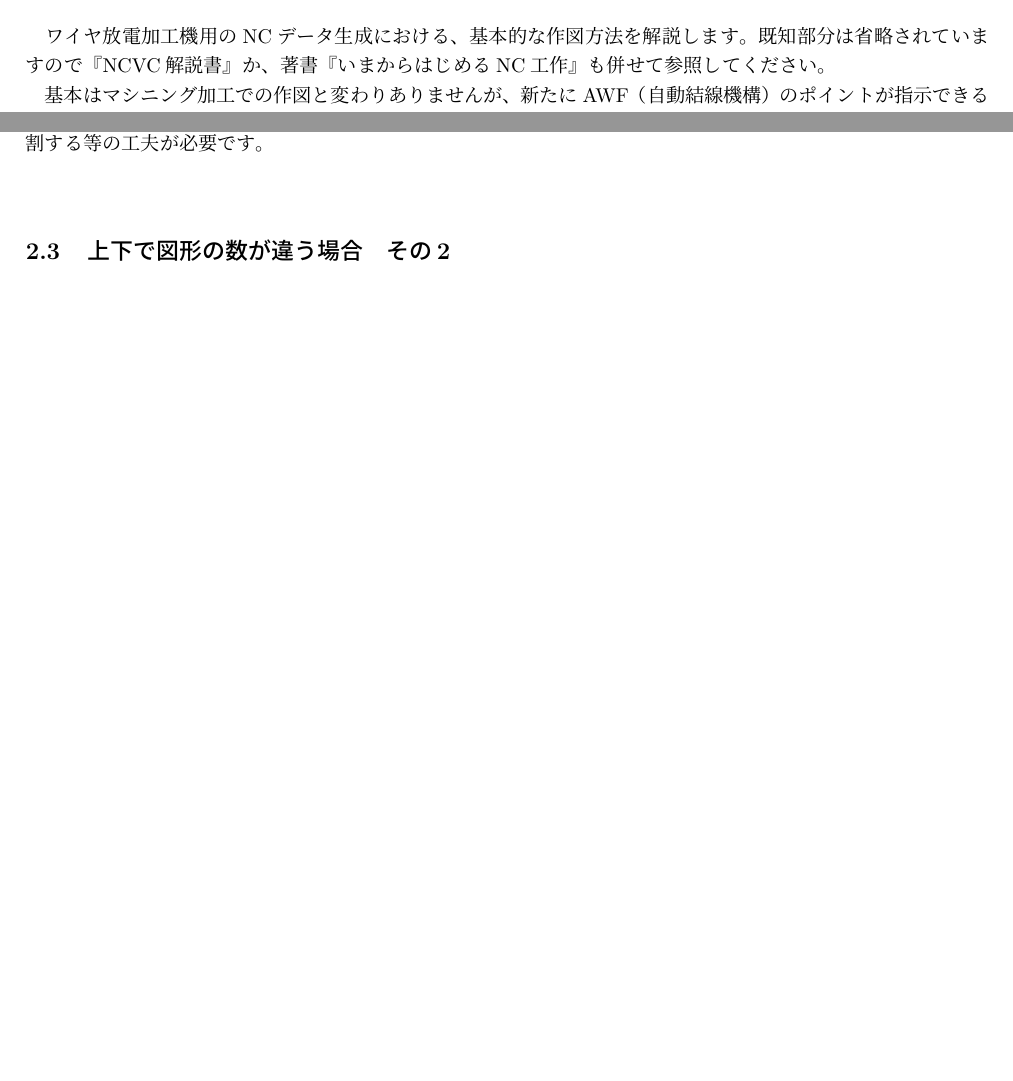
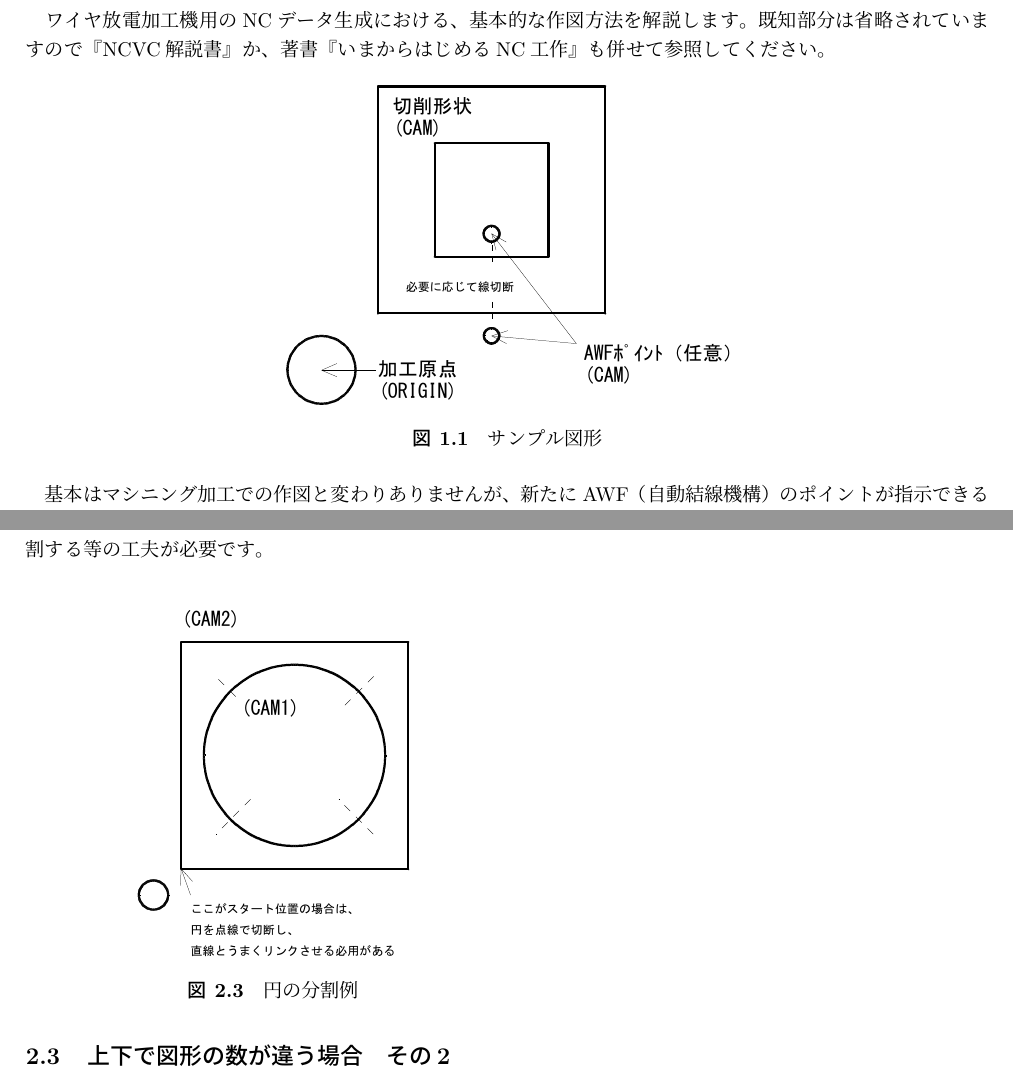
Before and after one commit to NCVC-CAM/NCVC.doc4, a LaTeX document (NCVC4.tex, which reads No1/part10.tex, No2/part20.tex): two parts of pages 2 and 4 of 5 before the commit and two parts of pages 2 and 6 of 8 after it, joined at a grey line, cut so that both start at the same text, the shorter picture padded with empty space. The pictures show the PDF file NCVC4.pdf that the author committed with the source.

Commit message:
add figure

```diff
--- a/No1/part10.tex
+++ b/No1/part10.tex
@@ -6,12 +6,12 @@
 　ワイヤ放電加工機用のNCデータ生成における、基本的な作図方法を解説します。
 既知部分は省略されていますので『NCVC解説書』か、著書『いまからはじめるNC工作』も併せて参照してください。
 
-%\begin{figure}[H]
-%\centering
-%\includegraphics{No1/fig/sample1-crop.pdf}
-%\caption{サンプル図形}
-%\label{fig:sample1.pdf}
-%\end{figure}
+\begin{figure}[H]
+\centering
+\includegraphics{No1/fig/sample1-crop.pdf}
+\caption{サンプル図形}
+\label{fig:sample1.pdf}
+\end{figure}
 
 　基本はマシニング加工での作図と変わりありませんが、新たにAWF（自動結線機構）のポイントが指示できるようになっています。
 無くてもOKですし、あればそこへ移動してワイヤ結線の指示ブロックが挿入されます。
--- a/No2/part20.tex
+++ b/No2/part20.tex
@@ -8,12 +8,12 @@
 つまりXY軸（下側）の動きをCAM1に、UV軸（上側）の動きをCAM2に作図します。
 抜け落ちても良いなら逆でもOKです。
 
-%\begin{figure}[H]
-%\centering
-%\includegraphics{No2/fig/sample2-crop.pdf}
-%\caption{上下異形状切削用のサンプル図形1}
-%\label{fig:sample2.pdf}
-%\end{figure}
+\begin{figure}[H]
+\centering
+\includegraphics{No2/fig/sample2-crop.pdf}
+\caption{上下異形状切削用のサンプル図形1}
+\label{fig:sample2.pdf}
+\end{figure}
 
 　もうだいたい想像できると思いますが、切削レイヤを2つに分けると自動的に上下異形状切削のデータが出力されます。
 基本的に上下の図形オブジェクト数を合わせれば、簡単に生成可能です。
@@ -31,12 +31,12 @@
 \subsection{上下で図形の数が違う場合　その1}
 　例えばXY軸が円でUV軸が四角形など、本当の意味で上下の形が違う（図形オブジェクトの数が違う）場合でも生成可能です。
 
-%\begin{figure}[H]
-%\centering
-%\includegraphics{No2/fig/sample3-crop.pdf}
-%\caption{上下異形状切削用のサンプル図形2}
-%\label{fig:sample3.pdf}
-%\end{figure}
+\begin{figure}[H]
+\centering
+\includegraphics{No2/fig/sample3-crop.pdf}
+\caption{上下異形状切削用のサンプル図形2}
+\label{fig:sample3.pdf}
+\end{figure}
 
 　シミュレーション結果をワイヤフレームで見てみましょう。
 図\ref{fig:simu3.png} のように微細線分の連続が生成され、望みの図形が切削されます。
@@ -63,23 +63,23 @@
 %\end{figure}
 \end{minipage}
 \begin{minipage}[t]{0.5\textwidth}
-%\begin{figure}[H]
-%\centering
-%\includegraphics{No2/fig/sample4-crop.pdf}
-%\caption{円の分割例}
-%\label{fig:sample4.pdf}
-%\end{figure}
+\begin{figure}[H]
+\centering
+\includegraphics{No2/fig/sample4-crop.pdf}
+\caption{円の分割例}
+\label{fig:sample4.pdf}
+\end{figure}
 \end{minipage}
 
 \subsection{上下で図形の数が違う場合　その2}
 　もう1つ切削事例を見てみましょう。
 
-%\begin{figure}[H]
-%\centering
-%\includegraphics{No2/fig/sample5-crop.pdf}
-%\caption{上下異形状切削用のサンプル図形3}
-%\label{fig:sample5.pdf}
-%\end{figure}
+\begin{figure}[H]
+\centering
+\includegraphics{No2/fig/sample5-crop.pdf}
+\caption{上下異形状切削用のサンプル図形3}
+\label{fig:sample5.pdf}
+\end{figure}
 
 　円弧も直線と同じく端点が開始位置なので、UV軸の図形データに均等に分割するには、点線部分で円弧を切断する必要があります。
 
@@ -100,12 +100,12 @@
 例えば図\ref{fig:sample6.pdf} のように外側の欠けた☆部分の線が余分で、このままではCAM1の図形データと均等割りができません。
 テーパ角度の単独ブロック指令を使えば簡単ですが、NCVCではテーパ角度の単独ブロック指令は生成されません（シミュレーションはサポートされています）。
 
-%\begin{figure}[H]
-%\centering
-%\includegraphics{No2/fig/sample6-crop.pdf}
-%\caption{一時停止による上下異形状切削の作図例}
-%\label{fig:sample6.pdf}
-%\end{figure}
+\begin{figure}[H]
+\centering
+\includegraphics{No2/fig/sample6-crop.pdf}
+\caption{一時停止による上下異形状切削の作図例1}
+\label{fig:sample6.pdf}
+\end{figure}
 
 　ようするに、不足する側の生成を一時停止させれば良いだけで、それを指示するのが「点」の図形です（点線は補助線）。
 一時停止の座標で点図形を作図して生成すると、図\ref{fig:simu5.png} のように望みどおりの加工が可能です。
```
Also changed, not shown: NCVC4.pdf, No1/fig/sample1-crop.pdf (added), No2/fig/sample2-crop.pdf (added), No2/fig/sample3-crop.pdf (added), No2/fig/sample4-crop.pdf (added), No2/fig/sample5-crop.pdf (added), No2/fig/sample6-crop.pdf (added), No2/fig/sample7-crop.pdf (added), No2/fig/sample8-crop.pdf (added), No2/part20.tex (37 more changed lines), 9 other files.
